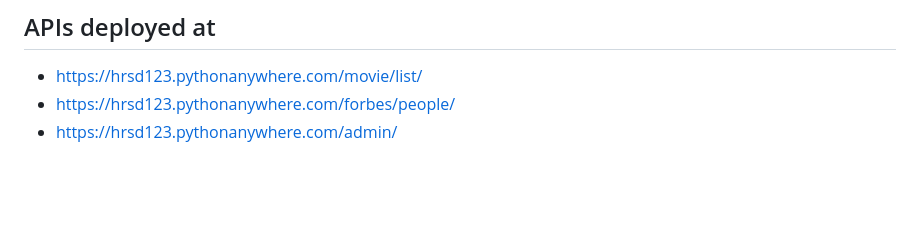
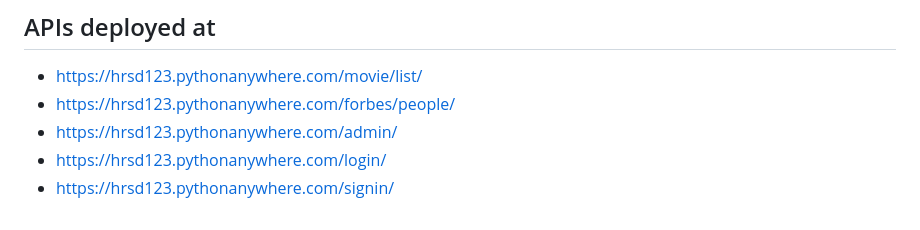
Before and after one commit to harshita-d/PYTHON-JUPYTER-1, a Markdown page: README.md, the part around the change. Drawn GitHub-style; blank space fills up the shorter version.

```diff
--- a/README.md
+++ b/README.md
@@ -165,3 +165,5 @@ INSTALLED_APPS+=EXTERNAL_APPS
 - https://hrsd123.pythonanywhere.com/movie/list/
 - https://hrsd123.pythonanywhere.com/forbes/people/
 - https://hrsd123.pythonanywhere.com/admin/
+- https://hrsd123.pythonanywhere.com/login/
+- https://hrsd123.pythonanywhere.com/signin/
```
